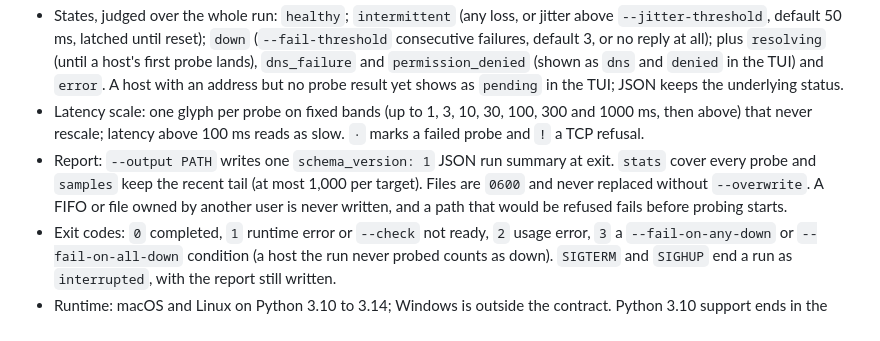
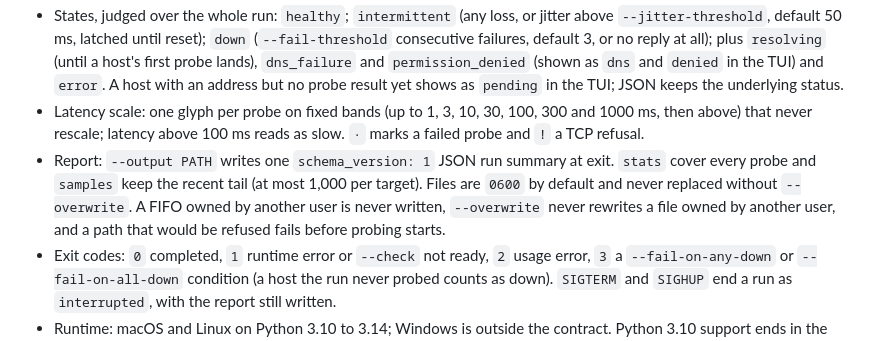
Before and after one commit to inxbit/pinghue, a Markdown page: PRODUCT.md, the part around the change. GitHub-like rendering.

Commit message:
docs: say exactly which output nodes owned by another user are refused
PRODUCT.md said a FIFO or file owned by another user is never written.
Character devices owned by another user, such as /dev/null or the
operator's terminal under sudo, are written on purpose, and a foreign-owned
regular file is refused only by --overwrite, since no existing file is
written without it. "0600" is also only the default output mode.

```diff
--- a/PRODUCT.md
+++ b/PRODUCT.md
@@ -58,7 +58,7 @@ Product facts below summarize `README.md` and `src/pinghue`, which stay authorit
 - Views: the TUI, one row per host with the columns host, address (hidden until `a`), state, last, min, avg, max, jitter, loss, mode and history under a `PingHUE v<version>` title followed by a fleet summary (age of the oldest newest result, hosts per state); or `--no-tui`, one line per probe.
 - States, judged over the whole run: `healthy`; `intermittent` (any loss, or jitter above `--jitter-threshold`, default 50 ms, latched until reset); `down` (`--fail-threshold` consecutive failures, default 3, or no reply at all); plus `resolving` (until a host's first probe lands), `dns_failure` and `permission_denied` (shown as `dns` and `denied` in the TUI) and `error`. A host with an address but no probe result yet shows as `pending` in the TUI; JSON keeps the underlying status.
 - Latency scale: one glyph per probe on fixed bands (up to 1, 3, 10, 30, 100, 300 and 1000 ms, then above) that never rescale; latency above 100 ms reads as slow. `·` marks a failed probe and `!` a TCP refusal.
-- Report: `--output PATH` writes one `schema_version: 1` JSON run summary at exit. `stats` cover every probe and `samples` keep the recent tail (at most 1,000 per target). Files are `0600` and never replaced without `--overwrite`. A FIFO or file owned by another user is never written, and a path that would be refused fails before probing starts.
+- Report: `--output PATH` writes one `schema_version: 1` JSON run summary at exit. `stats` cover every probe and `samples` keep the recent tail (at most 1,000 per target). Files are `0600` by default and never replaced without `--overwrite`. A FIFO owned by another user is never written, `--overwrite` never rewrites a file owned by another user, and a path that would be refused fails before probing starts.
 - Exit codes: `0` completed, `1` runtime error or `--check` not ready, `2` usage error, `3` a `--fail-on-any-down` or `--fail-on-all-down` condition (a host the run never probed counts as down). `SIGTERM` and `SIGHUP` end a run as `interrupted`, with the report still written.
 - Runtime: macOS and Linux on Python 3.10 to 3.14; Windows is outside the contract. Python 3.10 support ends in the next major release after its October 2026 end of life. Configuration is flags only: no config file, and pinghue reads no environment variables of its own (the Textual TUI honors `NO_COLOR`).
 - Network: no traffic beyond the operator's probes and OS DNS lookups. The code holds no telemetry, analytics or update check; that is a code fact, not a published promise.
```
